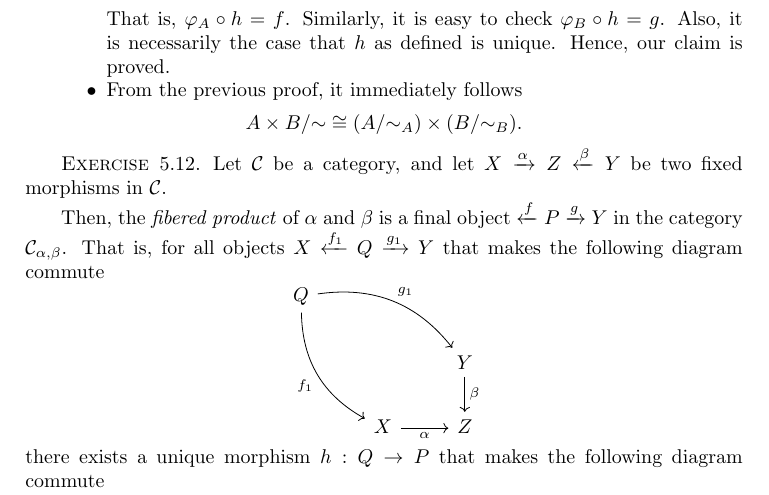
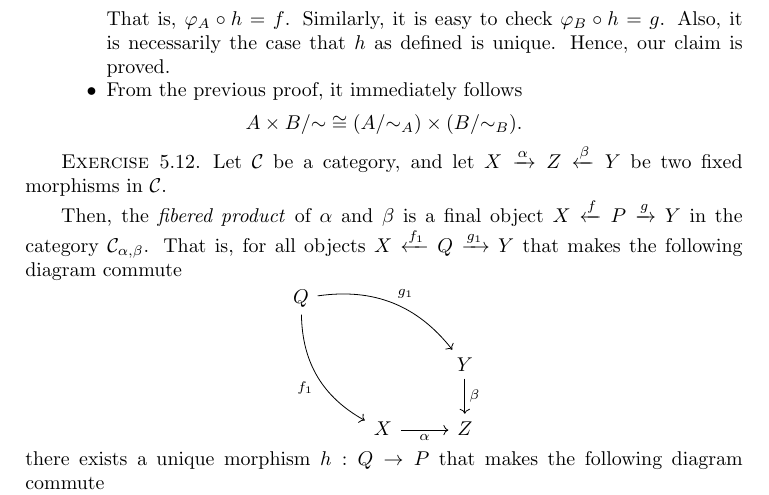
Before and after one commit to vishallama/algebra-chapter0, a LaTeX thesis (main.tex, which reads chapters/set-theory-and-categories.tex): part of page 20 of 20, cut so that both start at the same text. Compiled offline with pdfLaTeX.

Commit message:
Fix typo

```diff
--- a/chapters/set-theory-and-categories.tex
+++ b/chapters/set-theory-and-categories.tex
@@ -994,7 +994,7 @@ Let $\mc{C}$ be a category, and let $X \xrightarrow{\alpha} Z \xleftarrow{\beta}
 Y$ be two fixed morphisms in $\mc{C}$.
 
 Then, the \emph{fibered product} of $\alpha$ and $\beta$ is a final object
-$\xleftarrow{f} P \xrightarrow{g} Y$ in the category $\mc{C}_{\alpha, \beta}$.
+$X \xleftarrow{f} P \xrightarrow{g} Y$ in the category $\mc{C}_{\alpha, \beta}$.
 That is, for all objects $X \xleftarrow{f_1} Q \xrightarrow{g_1} Y$ that makes
 the following diagram commute
 \[
```
Also changed, not shown: main.pdf.
